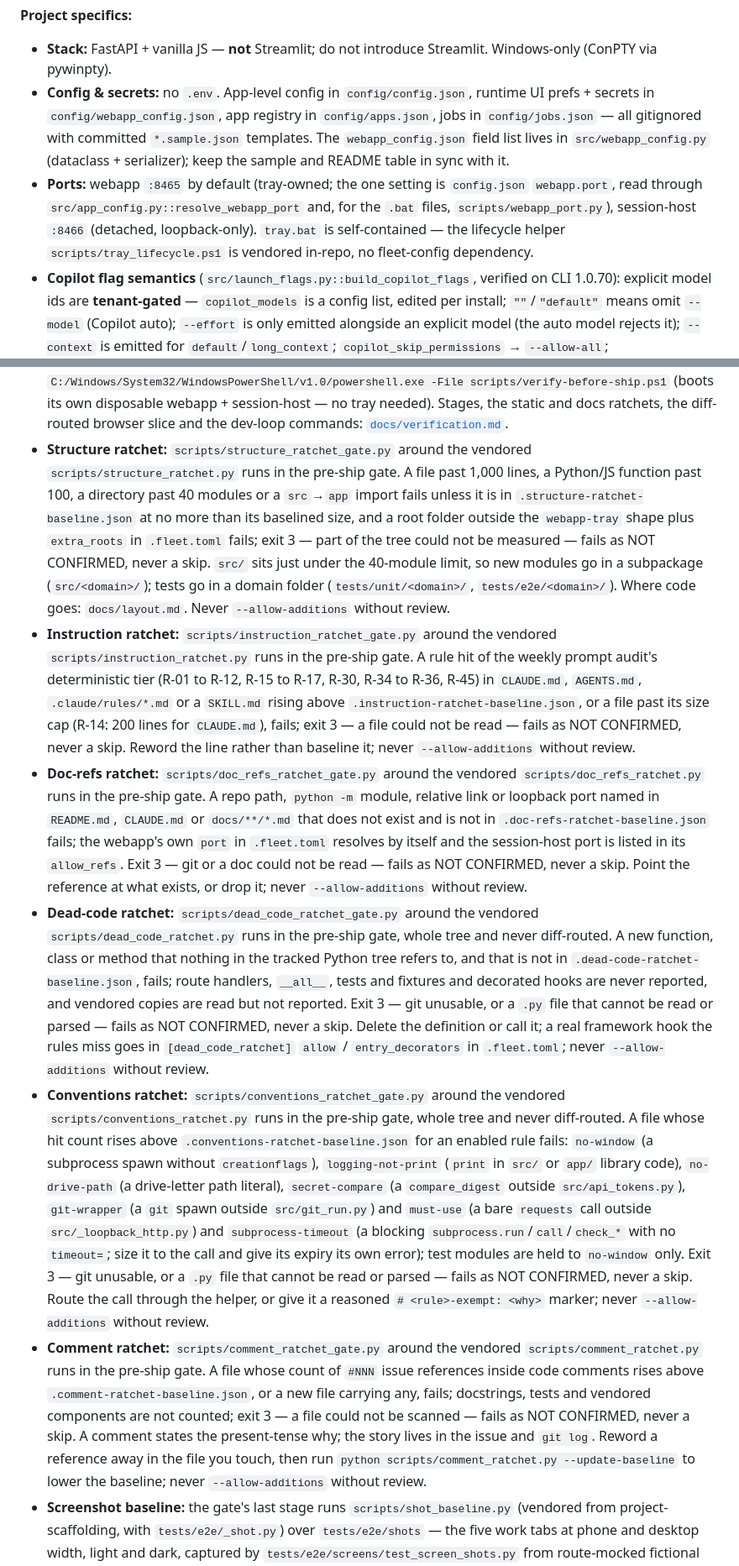
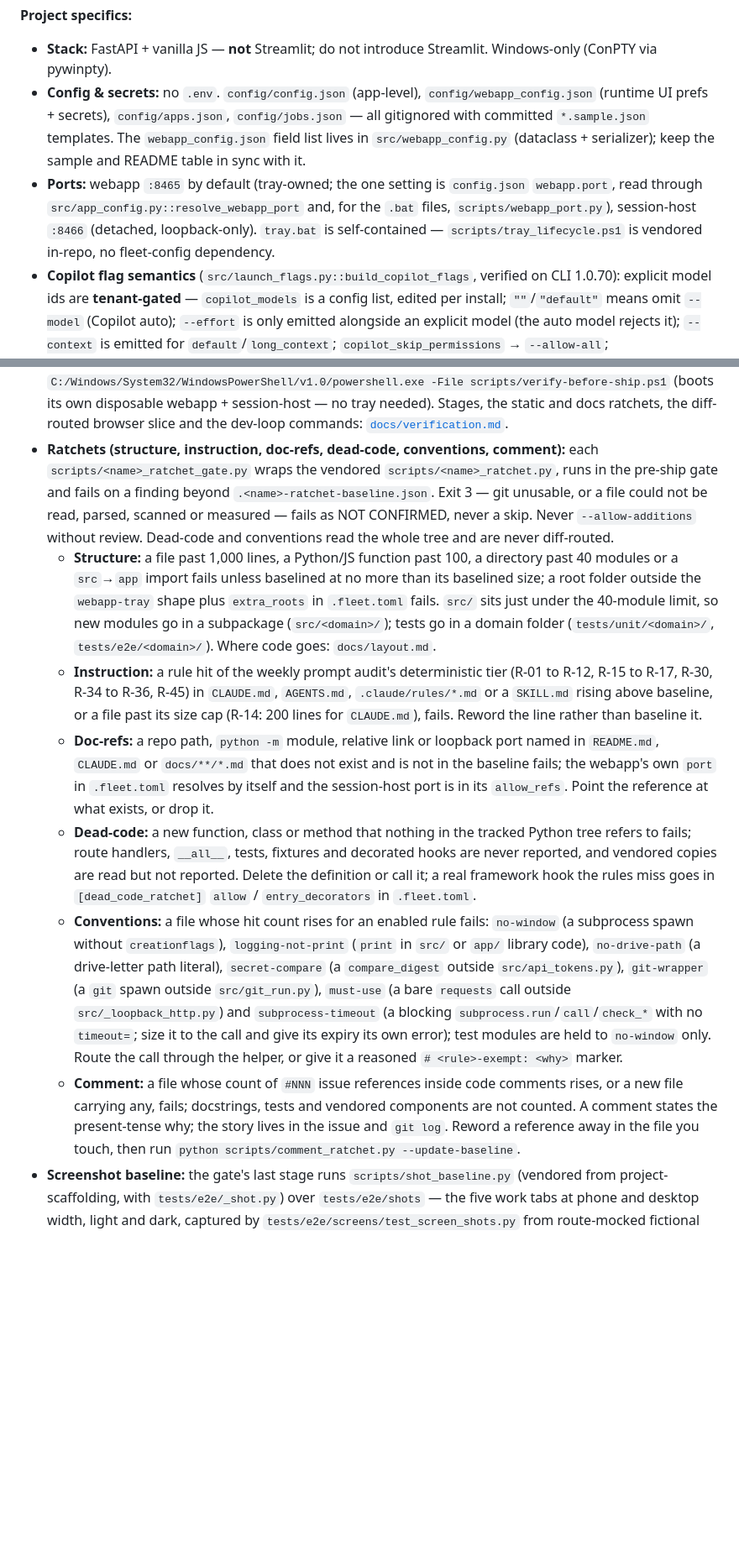
Before and after one commit to ferraroroberto/app-launcher-lite, a Markdown page: CLAUDE.md, 2 parts joined by grey strips. Shown at 84% size. Rendered like a GitHub page; blank space fills up the shorter version.

Commit message:
chore: compress app-launcher-lite context files (context-purge) (#170)
- factor the five repeated ratchet-gate preambles into one shared line
- keep every ratchet rule, threshold, path and exit-3 behaviour
- trim restated config and port prose; no directive removed

```diff
--- a/CLAUDE.md
+++ b/CLAUDE.md
@@ -17,17 +17,18 @@ Companion repo [fleet-config-lite](https://github.com/ferraroroberto/fleet-confi
 **Project specifics:**
 
 - **Stack:** FastAPI + vanilla JS — **not** Streamlit; do not introduce Streamlit. Windows-only (ConPTY via pywinpty).
-- **Config & secrets:** no `.env`. App-level config in `config/config.json`, runtime UI prefs + secrets in `config/webapp_config.json`, app registry in `config/apps.json`, jobs in `config/jobs.json` — all gitignored with committed `*.sample.json` templates. The `webapp_config.json` field list lives in `src/webapp_config.py` (dataclass + serializer); keep the sample and README table in sync with it.
-- **Ports:** webapp `:8465` by default (tray-owned; the one setting is `config.json` `webapp.port`, read through `src/app_config.py::resolve_webapp_port` and, for the `.bat` files, `scripts/webapp_port.py`), session-host `:8466` (detached, loopback-only). `tray.bat` is self-contained — the lifecycle helper `scripts/tray_lifecycle.ps1` is vendored in-repo, no fleet-config dependency.
+- **Config & secrets:** no `.env`. `config/config.json` (app-level), `config/webapp_config.json` (runtime UI prefs + secrets), `config/apps.json`, `config/jobs.json` — all gitignored with committed `*.sample.json` templates. The `webapp_config.json` field list lives in `src/webapp_config.py` (dataclass + serializer); keep the sample and README table in sync with it.
+- **Ports:** webapp `:8465` by default (tray-owned; the one setting is `config.json` `webapp.port`, read through `src/app_config.py::resolve_webapp_port` and, for the `.bat` files, `scripts/webapp_port.py`), session-host `:8466` (detached, loopback-only). `tray.bat` is self-contained — `scripts/tray_lifecycle.ps1` is vendored in-repo, no fleet-config dependency.
 - **Copilot flag semantics** (`src/launch_flags.py::build_copilot_flags`, verified on CLI 1.0.70): explicit model ids are **tenant-gated** — `copilot_models` is a config list, edited per install; `""`/`"default"` means omit `--model` (Copilot auto); `--effort` is only emitted alongside an explicit model (the auto model rejects it); `--context` is emitted for `default`/`long_context`; `copilot_skip_permissions` → `--allow-all`; `copilot_autopilot` → `--autopilot`.
 - **GitLab reads** go through `glab` as a subprocess, **never on a poll** — `src/gitlab_client.py::refresh()` runs only on the Board's ↻ or stale tab activation; the 5 s poll reads the in-memory snapshot. Real API shapes are pinned in `tests/unit/board/test_gitlab_client.py` fixtures — when the work instance's responses differ, fix fixtures and client together. All `glab`/session-host calls are mocked at client seams in the unit suite, so `glab` need not be installed to run tests.
 - **Verification:** before declaring any webapp/launcher/session-host change done, run the pre-ship gate `C:/Windows/System32/WindowsPowerShell/v1.0/powershell.exe -File scripts/verify-before-ship.ps1` (boots its own disposable webapp + session-host — no tray needed). Stages, the static and docs ratchets, the diff-routed browser slice and the dev-loop commands: [`docs/verification.md`](docs/verification.md).
-- **Structure ratchet:** `scripts/structure_ratchet_gate.py` around the vendored `scripts/structure_ratchet.py` runs in the pre-ship gate. A file past 1,000 lines, a Python/JS function past 100, a directory past 40 modules or a `src`→`app` import fails unless it is in `.structure-ratchet-baseline.json` at no more than its baselined size, and a root folder outside the `webapp-tray` shape plus `extra_roots` in `.fleet.toml` fails; exit 3 — part of the tree could not be measured — fails as NOT CONFIRMED, never a skip. `src/` sits just under the 40-module limit, so new modules go in a subpackage (`src/<domain>/`); tests go in a domain folder (`tests/unit/<domain>/`, `tests/e2e/<domain>/`). Where code goes: `docs/layout.md`. Never `--allow-additions` without review.
-- **Instruction ratchet:** `scripts/instruction_ratchet_gate.py` around the vendored `scripts/instruction_ratchet.py` runs in the pre-ship gate. A rule hit of the weekly prompt audit's deterministic tier (R-01 to R-12, R-15 to R-17, R-30, R-34 to R-36, R-45) in `CLAUDE.md`, `AGENTS.md`, `.claude/rules/*.md` or a `SKILL.md` rising above `.instruction-ratchet-baseline.json`, or a file past its size cap (R-14: 200 lines for `CLAUDE.md`), fails; exit 3 — a file could not be read — fails as NOT CONFIRMED, never a skip. Reword the line rather than baseline it; never `--allow-additions` without review.
-- **Doc-refs ratchet:** `scripts/doc_refs_ratchet_gate.py` around the vendored `scripts/doc_refs_ratchet.py` runs in the pre-ship gate. A repo path, `python -m` module, relative link or loopback port named in `README.md`, `CLAUDE.md` or `docs/**/*.md` that does not exist and is not in `.doc-refs-ratchet-baseline.json` fails; the webapp's own `port` in `.fleet.toml` resolves by itself and the session-host port is listed in its `allow_refs`. Exit 3 — git or a doc could not be read — fails as NOT CONFIRMED, never a skip. Point the reference at what exists, or drop it; never `--allow-additions` without review.
-- **Dead-code ratchet:** `scripts/dead_code_ratchet_gate.py` around the vendored `scripts/dead_code_ratchet.py` runs in the pre-ship gate, whole tree and never diff-routed. A new function, class or method that nothing in the tracked Python tree refers to, and that is not in `.dead-code-ratchet-baseline.json`, fails; route handlers, `__all__`, tests and fixtures and decorated hooks are never reported, and vendored copies are read but not reported. Exit 3 — git unusable, or a `.py` file that cannot be read or parsed — fails as NOT CONFIRMED, never a skip. Delete the definition or call it; a real framework hook the rules miss goes in `[dead_code_ratchet]` `allow` / `entry_decorators` in `.fleet.toml`; never `--allow-additions` without review.
-- **Conventions ratchet:** `scripts/conventions_ratchet_gate.py` around the vendored `scripts/conventions_ratchet.py` runs in the pre-ship gate, whole tree and never diff-routed. A file whose hit count rises above `.conventions-ratchet-baseline.json` for an enabled rule fails: `no-window` (a subprocess spawn without `creationflags`), `logging-not-print` (`print` in `src/` or `app/` library code), `no-drive-path` (a drive-letter path literal), `secret-compare` (a `compare_digest` outside `src/api_tokens.py`), `git-wrapper` (a `git` spawn outside `src/git_run.py`) and `must-use` (a bare `requests` call outside `src/_loopback_http.py`) and `subprocess-timeout` (a blocking `subprocess.run`/`call`/`check_*` with no `timeout=`; size it to the call and give its expiry its own error); test modules are held to `no-window` only. Exit 3 — git unusable, or a `.py` file that cannot be read or parsed — fails as NOT CONFIRMED, never a skip. Route the call through the helper, or give it a reasoned `# <rule>-exempt: <why>` marker; never `--allow-additions` without review.
-- **Comment ratchet:** `scripts/comment_ratchet_gate.py` around the vendored `scripts/comment_ratchet.py` runs in the pre-ship gate. A file whose count of `#NNN` issue references inside code comments rises above `.comment-ratchet-baseline.json`, or a new file carrying any, fails; docstrings, tests and vendored components are not counted; exit 3 — a file could not be scanned — fails as NOT CONFIRMED, never a skip. A comment states the present-tense why; the story lives in the issue and `git log`. Reword a reference away in the file you touch, then run `python scripts/comment_ratchet.py --update-baseline` to lower the baseline; never `--allow-additions` without review.
+- **Ratchets (structure, instruction, doc-refs, dead-code, conventions, comment):** each `scripts/<name>_ratchet_gate.py` wraps the vendored `scripts/<name>_ratchet.py`, runs in the pre-ship gate and fails on a finding beyond `.<name>-ratchet-baseline.json`. Exit 3 — git unusable, or a file could not be read, parsed, scanned or measured — fails as NOT CONFIRMED, never a skip. Never `--allow-additions` without review. Dead-code and conventions read the whole tree and are never diff-routed.
+  - **Structure:** a file past 1,000 lines, a Python/JS function past 100, a directory past 40 modules or a `src`→`app` import fails unless baselined at no more than its baselined size; a root folder outside the `webapp-tray` shape plus `extra_roots` in `.fleet.toml` fails. `src/` sits just under the 40-module limit, so new modules go in a subpackage (`src/<domain>/`); tests go in a domain folder (`tests/unit/<domain>/`, `tests/e2e/<domain>/`). Where code goes: `docs/layout.md`.
+  - **Instruction:** a rule hit of the weekly prompt audit's deterministic tier (R-01 to R-12, R-15 to R-17, R-30, R-34 to R-36, R-45) in `CLAUDE.md`, `AGENTS.md`, `.claude/rules/*.md` or a `SKILL.md` rising above baseline, or a file past its size cap (R-14: 200 lines for `CLAUDE.md`), fails. Reword the line rather than baseline it.
+  - **Doc-refs:** a repo path, `python -m` module, relative link or loopback port named in `README.md`, `CLAUDE.md` or `docs/**/*.md` that does not exist and is not in the baseline fails; the webapp's own `port` in `.fleet.toml` resolves by itself and the session-host port is in its `allow_refs`. Point the reference at what exists, or drop it.
+  - **Dead-code:** a new function, class or method that nothing in the tracked Python tree refers to fails; route handlers, `__all__`, tests, fixtures and decorated hooks are never reported, and vendored copies are read but not reported. Delete the definition or call it; a real framework hook the rules miss goes in `[dead_code_ratchet]` `allow` / `entry_decorators` in `.fleet.toml`.
+  - **Conventions:** a file whose hit count rises for an enabled rule fails: `no-window` (a subprocess spawn without `creationflags`), `logging-not-print` (`print` in `src/` or `app/` library code), `no-drive-path` (a drive-letter path literal), `secret-compare` (a `compare_digest` outside `src/api_tokens.py`), `git-wrapper` (a `git` spawn outside `src/git_run.py`), `must-use` (a bare `requests` call outside `src/_loopback_http.py`) and `subprocess-timeout` (a blocking `subprocess.run`/`call`/`check_*` with no `timeout=`; size it to the call and give its expiry its own error); test modules are held to `no-window` only. Route the call through the helper, or give it a reasoned `# <rule>-exempt: <why>` marker.
+  - **Comment:** a file whose count of `#NNN` issue references inside code comments rises, or a new file carrying any, fails; docstrings, tests and vendored components are not counted. A comment states the present-tense why; the story lives in the issue and `git log`. Reword a reference away in the file you touch, then run `python scripts/comment_ratchet.py --update-baseline`.
 - **Screenshot baseline:** the gate's last stage runs `scripts/shot_baseline.py` (vendored from project-scaffolding, with `tests/e2e/_shot.py`) over `tests/e2e/shots` — the five work tabs at phone and desktop width, light and dark, captured by `tests/e2e/screens/test_screen_shots.py` from route-mocked fictional data, local gate only. A move-only change touches no PNG and quotes the final line, `shot baseline: PASS -- N of N committed shot(s) recaptured, 0 drifted`. **A deliberate UI change re-baselines in the same PR:** `LAUNCHER_E2E_AUTOBOOT=1 python -m pytest tests/e2e/screens/test_screen_shots.py`, check `git diff --stat -- tests/e2e/shots`, then `git add tests/e2e/shots`. A drift that is not deliberate means something on screen is unpinned: fix the capture, never widen the bands. Exit 3 is NOT CONFIRMED and fails.
 - **Restart and verify before hand-off:** the webapp has no hot-reload — code edits do nothing until the `:8465` process restarts. Canonical restart: **`tray.bat --restart`** (orphan-proof reclaim-then-start; run it via the PowerShell tool, not Git Bash). It kills the tray subtree and reclaims `:8465` by `.venv`-scoped PID, but **preserves the `:8466` session-host and every live PTY session**. After restarting, confirm the new build with a bounded poll of `GET /api/version` (`git_sha` matches `HEAD`, `asset_hash` changed) and report that line.
 - **A session-host change is not live until `:8466` itself restarts — `tray.bat --restart` never does that.** Gate on `GET /api/version`'s `session_host.stale_relevant` (fields and restart path: `## session-host` below): `true` → report the change as **merged but not yet live**, never as shipped; `false` with `stale: true` → the repo moved on but nothing the session-host loads changed. The one supported restart — `C:/Windows/System32/WindowsPowerShell/v1.0/powershell.exe -File scripts/restart-session-host.ps1 -Confirm` — is operator-initiated only, at a clean boundary; never wire it into a normal ship flow.
```
